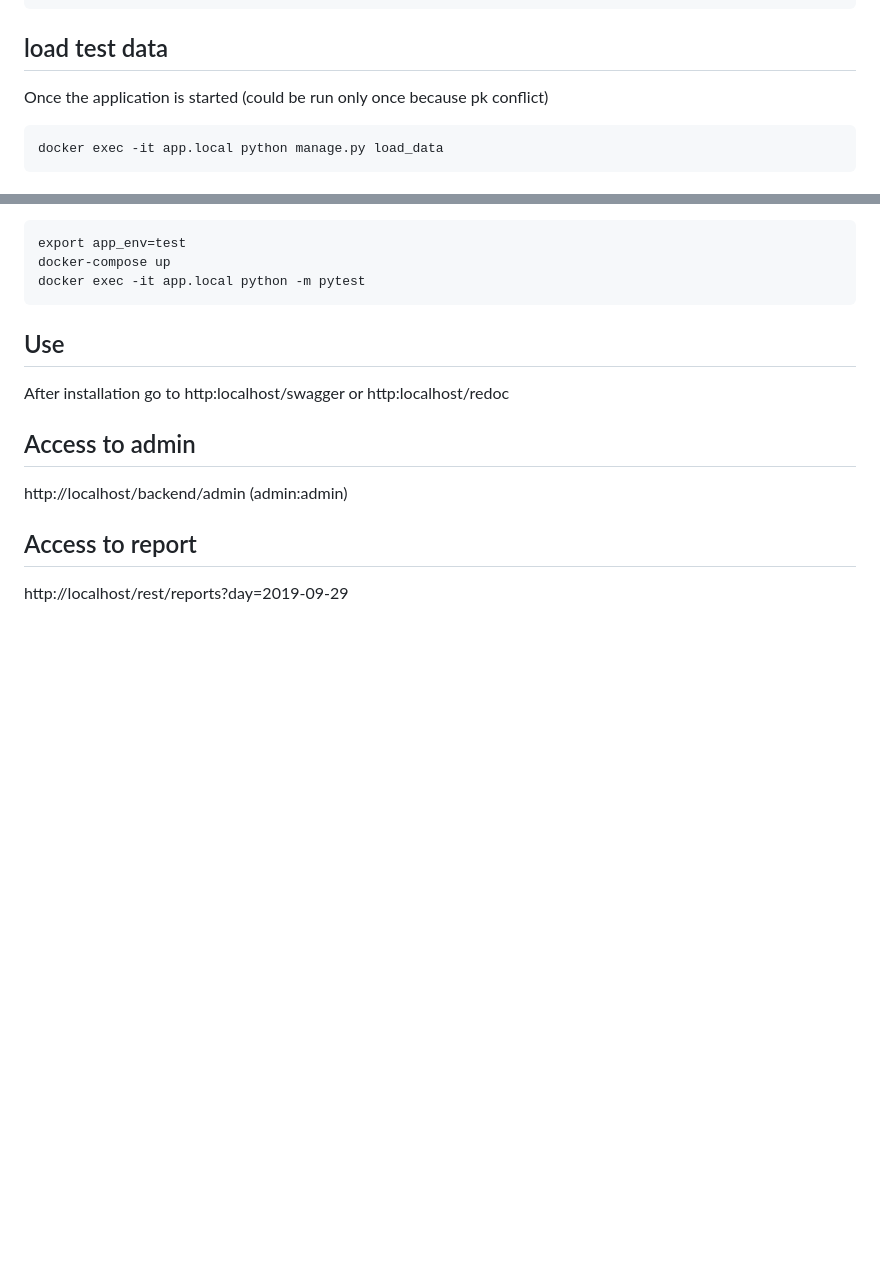
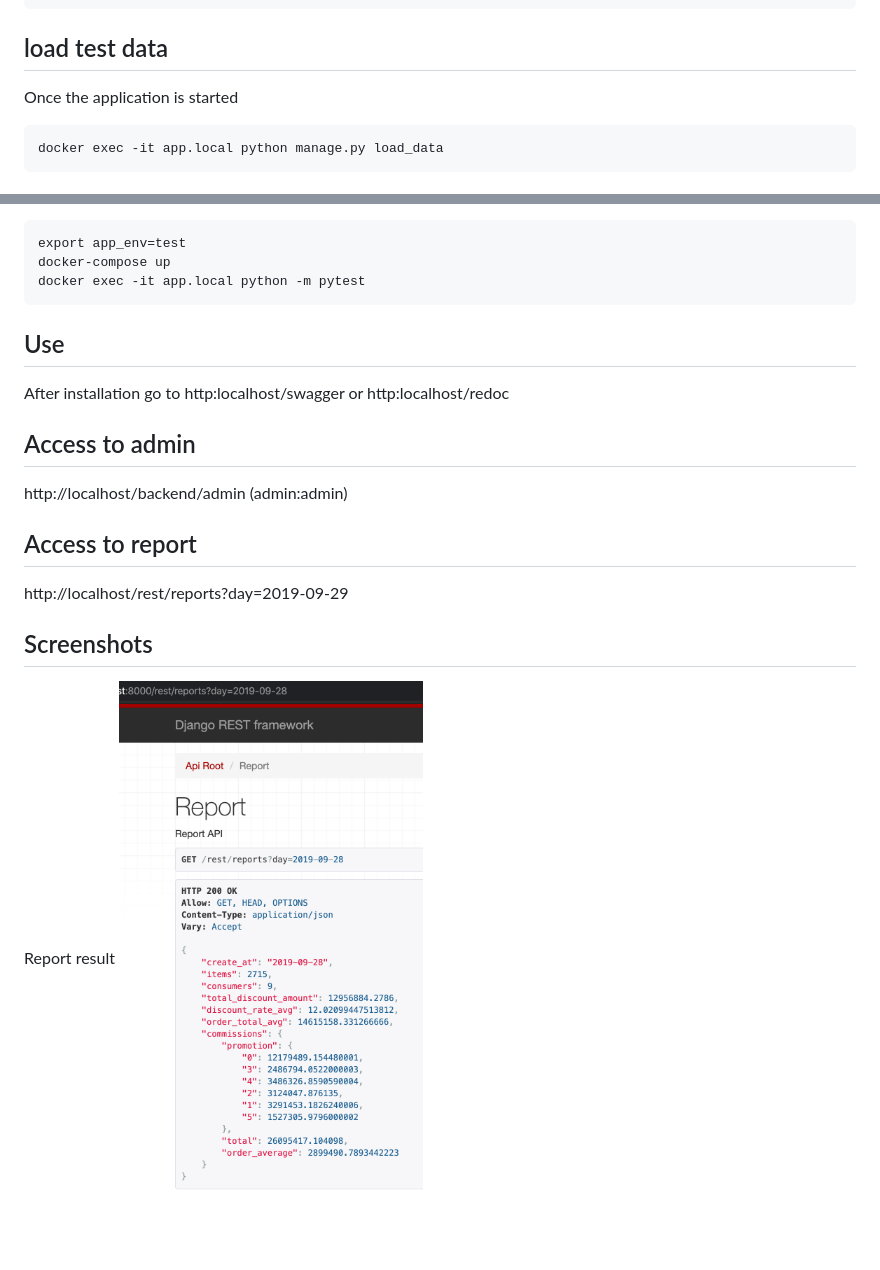
Before and after one commit to asaidomar/suade_test, a Markdown page: README.md, 2 parts joined by grey strips. Rendered like a GitHub page; pictures changed too: doc/reports.png (added); blank space fills up the shorter version.

````diff
--- a/README.md
+++ b/README.md
@@ -9,7 +9,7 @@ export app_env=prod   # could also be 'test' or 'local'
 docker-compose up
 ```
 ## load test data
-Once the application is started (could be run only once because pk conflict)
+Once the application is started
 ```
 docker exec -it app.local python manage.py load_data
 ```
@@ -29,3 +29,7 @@ http://localhost/backend/admin (admin:admin)
 
 ## Access to report
 http://localhost/rest/reports?day=2019-09-29
+
+## Screenshots
+Report result
+![Report](./doc/reports.png)
````
Also changed, not shown: 1 other file.
